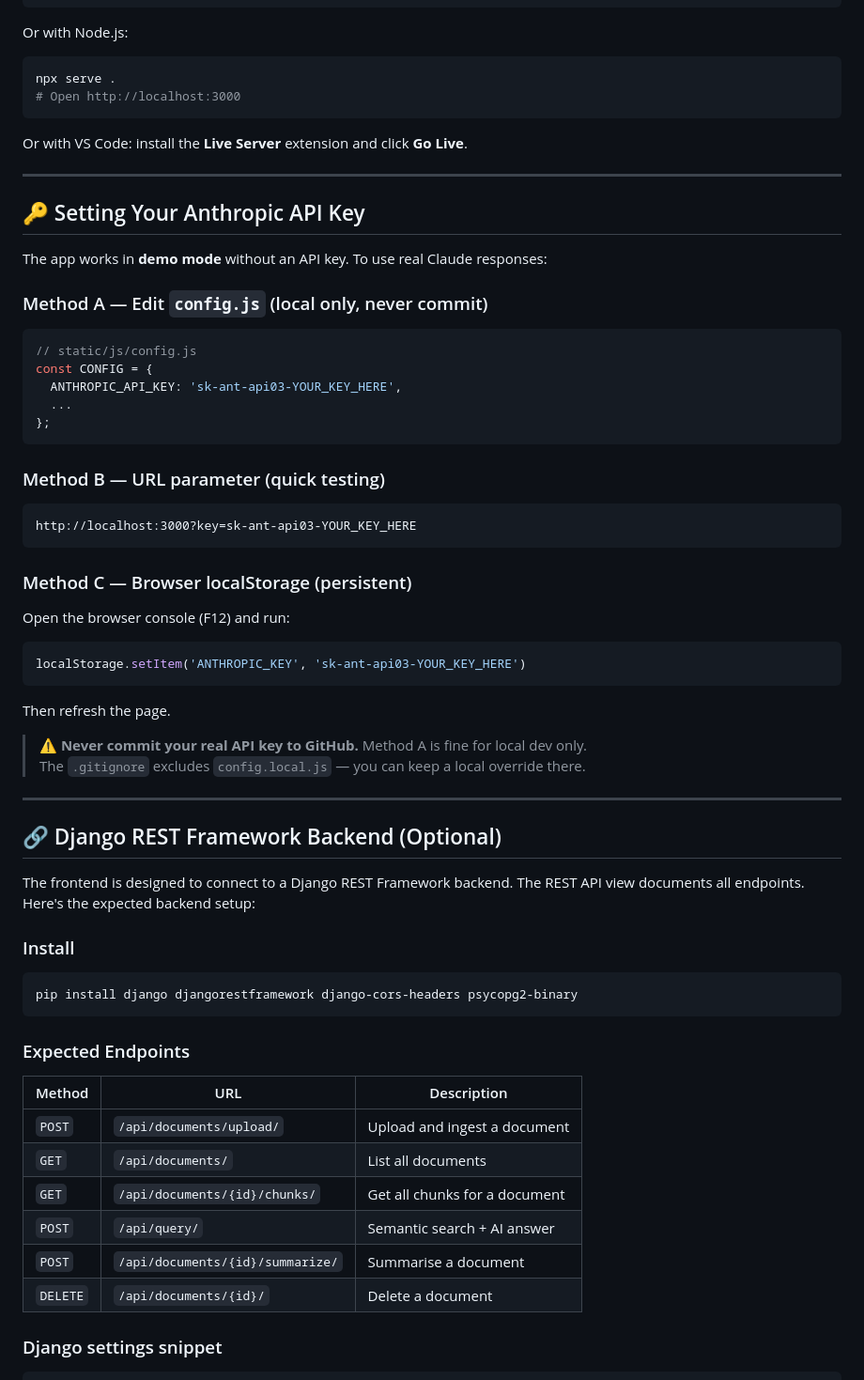
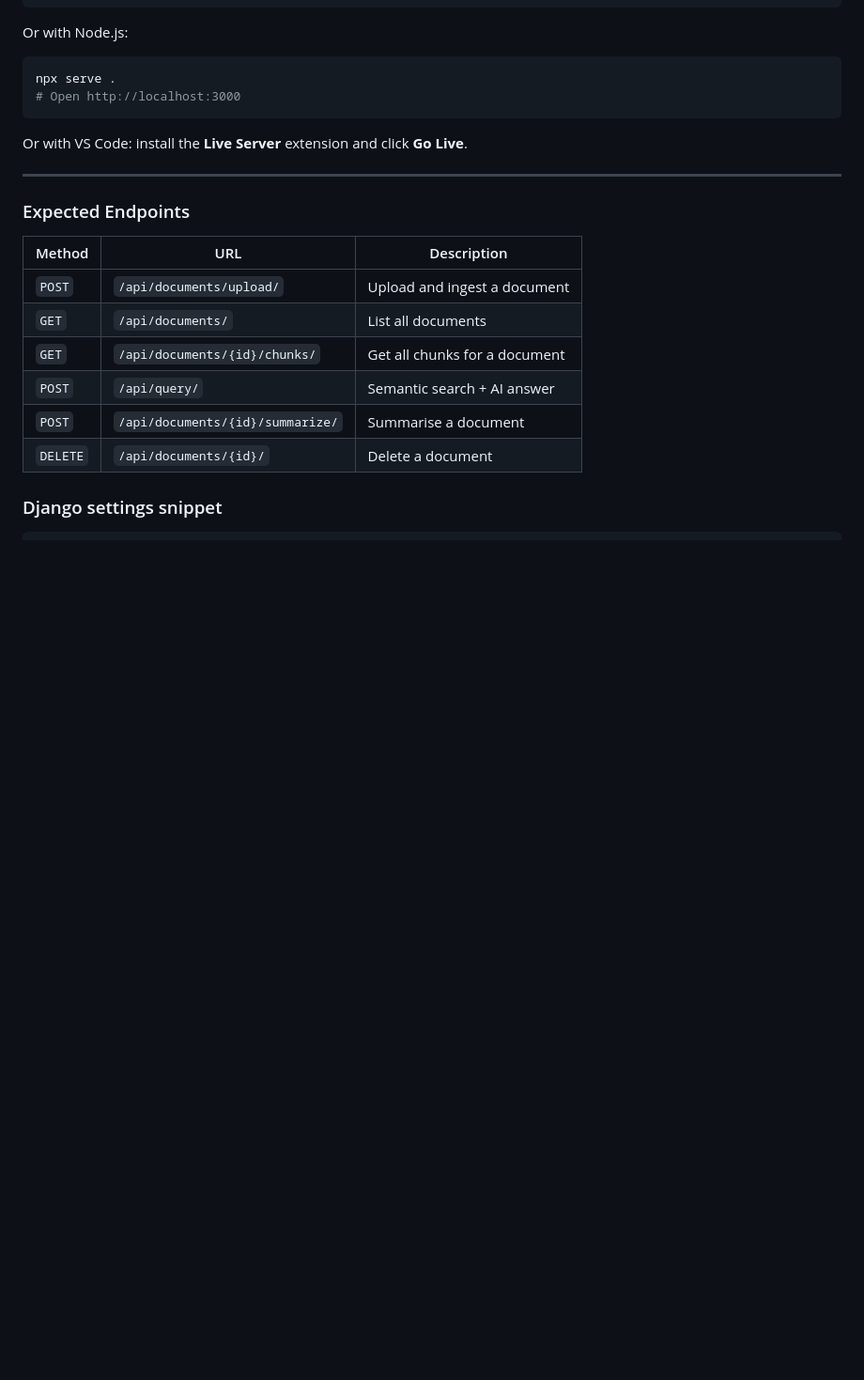
Before and after one commit to Ankitapradhan04/AI-Study-Assistant, a Markdown page: README.md, the part around one of its changes. Shown at 94% size. GitHub-like rendering; blank space fills up the shorter version.

````diff
--- a/README.md
+++ b/README.md
@@ -79,51 +79,6 @@ Or with VS Code: install the **Live Server** extension and click **Go Live**.
 
 ---
 
-## 🔑 Setting Your Anthropic API Key
-
-The app works in **demo mode** without an API key. To use real Claude responses:
-
-### Method A — Edit `config.js` (local only, never commit)
-
-```js
-// static/js/config.js
-const CONFIG = {
-  ANTHROPIC_API_KEY: 'sk-ant-api03-YOUR_KEY_HERE',
-  ...
-};
-```
-
-### Method B — URL parameter (quick testing)
-
-```
-http://localhost:3000?key=sk-ant-api03-YOUR_KEY_HERE
-```
-
-### Method C — Browser localStorage (persistent)
-
-Open the browser console (F12) and run:
-
-```js
-localStorage.setItem('ANTHROPIC_KEY', 'sk-ant-api03-YOUR_KEY_HERE')
-```
-
-Then refresh the page.
-
-> ⚠️ **Never commit your real API key to GitHub.** Method A is fine for local dev only.
-> The `.gitignore` excludes `config.local.js` — you can keep a local override there.
-
----
-
-## 🔗 Django REST Framework Backend (Optional)
-
-The frontend is designed to connect to a Django REST Framework backend. The REST API view documents all endpoints. Here's the expected backend setup:
-
-### Install
-
-```bash
-pip install django djangorestframework django-cors-headers psycopg2-binary
-```
-
 ### Expected Endpoints
 
 | Method | URL | Description |
````
Also changed, not shown: other parts of README.md (+0 -44 lines).
